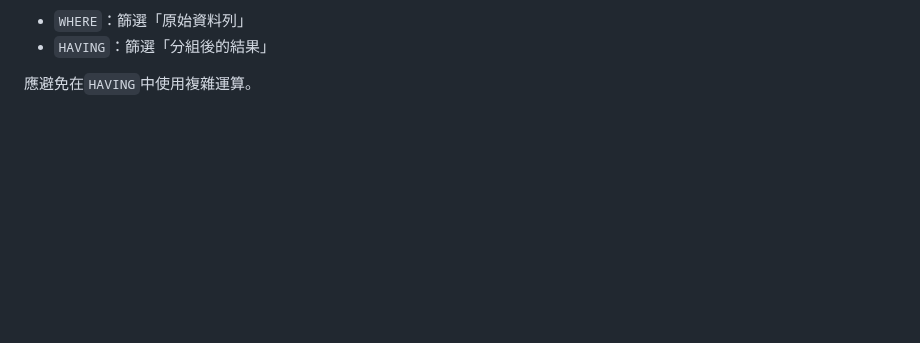
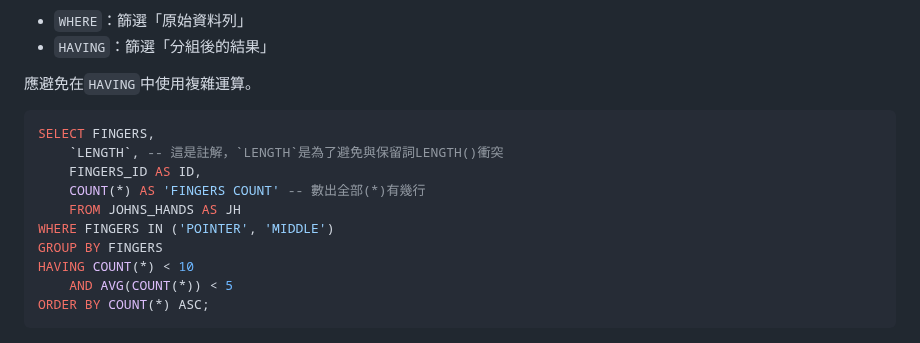
Before and after one commit to PigPeneral/406-05, a Markdown page: MySQL/MySQL README.md, the part around one of its changes. Rendered like a GitHub page; blank space fills up the shorter version.

Commit message:
6/13 sql.md update > having(u)

````diff
--- a/MySQL/MySQL README.md
+++ b/MySQL/MySQL README.md
@@ -146,3 +146,16 @@ ORDER BY column_name(s);
 * `HAVING`：篩選「分組後的結果」
 
 應避免在`HAVING`中使用複雜運算。
+
+```sql
+SELECT FINGERS,
+    `LENGTH`, -- 這是註解，`LENGTH`是為了避免與保留詞LENGTH()衝突
+    FINGERS_ID AS ID,
+    COUNT(*) AS 'FINGERS COUNT' -- 數出全部(*)有幾行
+    FROM JOHNS_HANDS AS JH
+WHERE FINGERS IN ('POINTER', 'MIDDLE')
+GROUP BY FINGERS
+HAVING COUNT(*) < 10
+    AND AVG(COUNT(*)) < 5
+ORDER BY COUNT(*) ASC;
+```
````
Also changed, not shown: other parts of MySQL/MySQL README.md (+2 -2 lines).
